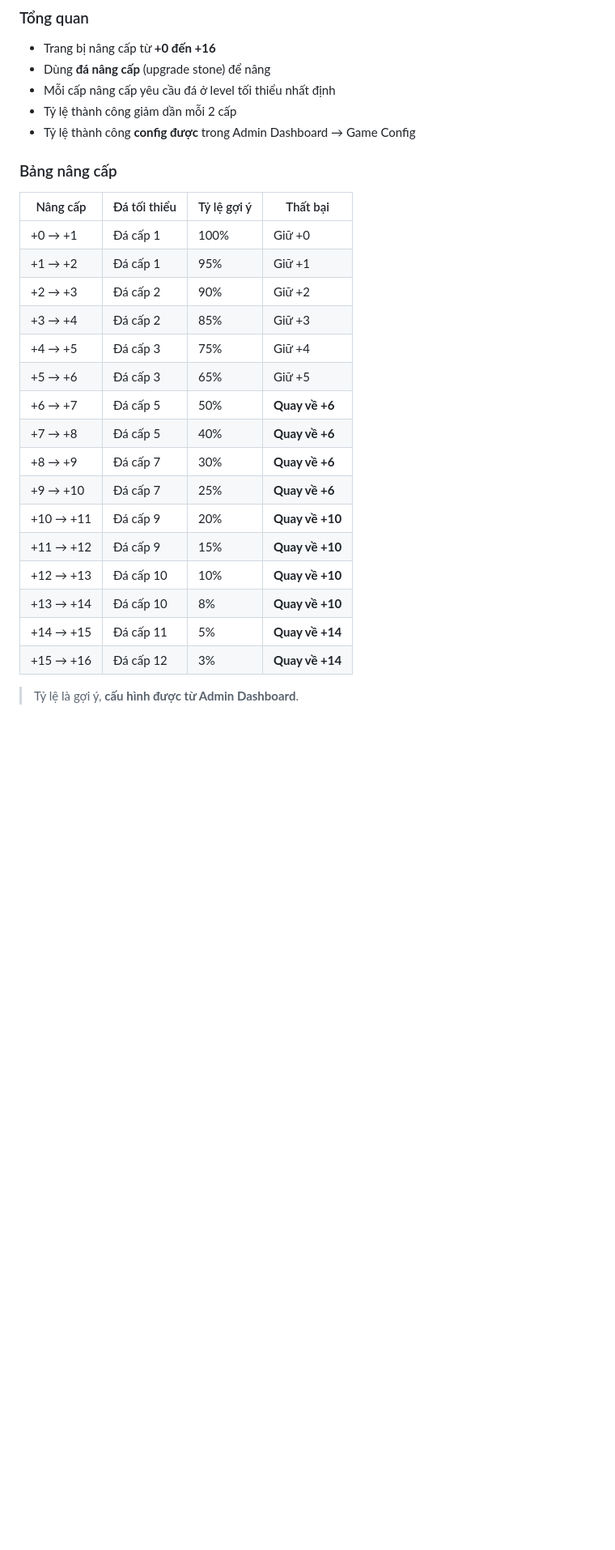
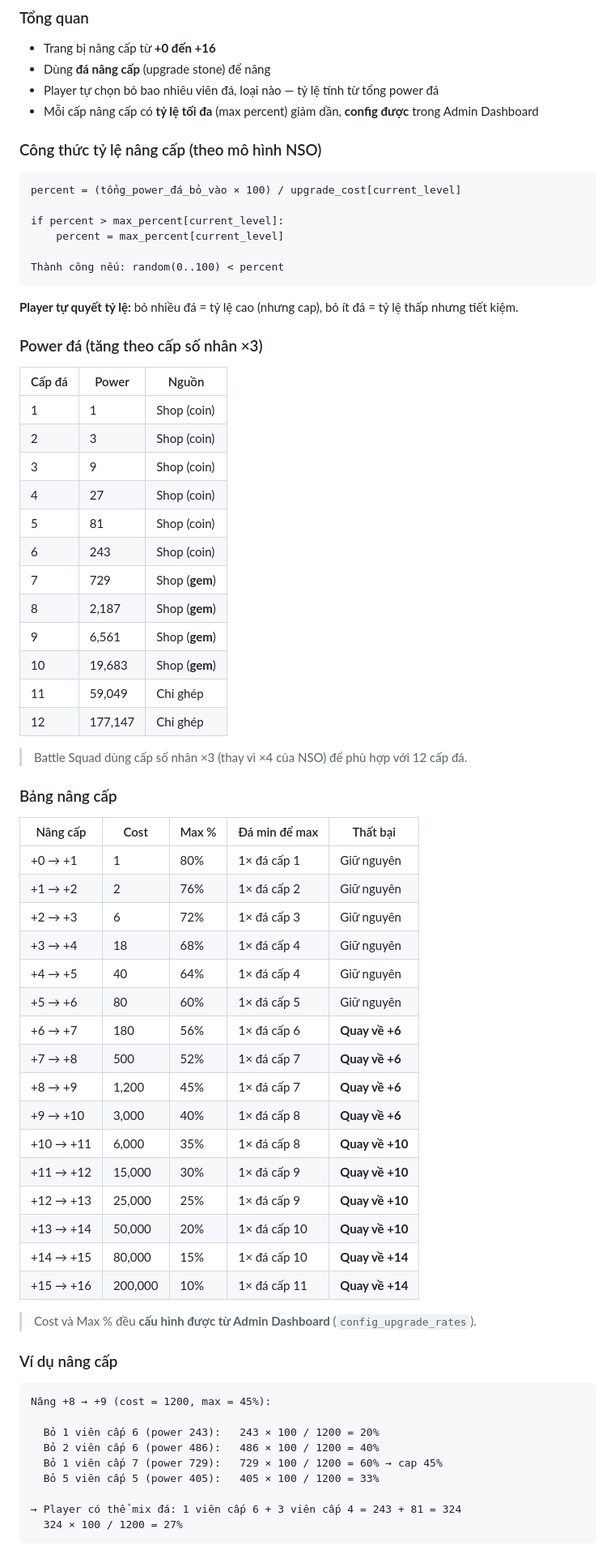
Before and after one commit to zendF1/battle-squad, a Markdown page: docs/equipment-system-design.md, the part around one of its changes. Shown at 81% size. Rendered like a GitHub page; blank space fills up the shorter version.

````diff
--- a/docs/equipment-system-design.md
+++ b/docs/equipment-system-design.md
@@ -182,29 +182,75 @@ Khi mặc đủ 6 món cùng tier (Bạc/Vàng/Titan/Kim cương), nhận bonus
 
 - Trang bị nâng cấp từ **+0 đến +16**
 - Dùng **đá nâng cấp** (upgrade stone) để nâng
-- Mỗi cấp nâng cấp yêu cầu đá ở level tối thiểu nhất định
-- Tỷ lệ thành công giảm dần mỗi 2 cấp
-- Tỷ lệ thành công **config được** trong Admin Dashboard → Game Config
+- Player tự chọn bỏ bao nhiêu viên đá, loại nào — tỷ lệ tính từ tổng power đá
+- Mỗi cấp nâng cấp có **tỷ lệ tối đa** (max percent) giảm dần, **config được** trong Admin Dashboard
+
+### Công thức tỷ lệ nâng cấp (theo mô hình NSO)
+
+```
+percent = (tổng_power_đá_bỏ_vào × 100) / upgrade_cost[current_level]
+
+if percent > max_percent[current_level]:
+    percent = max_percent[current_level]
+
+Thành công nếu: random(0..100) < percent
+```
+
+**Player tự quyết tỷ lệ:** bỏ nhiều đá = tỷ lệ cao (nhưng cap), bỏ ít đá = tỷ lệ thấp nhưng tiết kiệm.
+
+### Power đá (tăng theo cấp số nhân ×3)
+
+| Cấp đá | Power | Nguồn |
+|--------|-------|-------|
+| 1 | 1 | Shop (coin) |
+| 2 | 3 | Shop (coin) |
+| 3 | 9 | Shop (coin) |
+| 4 | 27 | Shop (coin) |
+| 5 | 81 | Shop (coin) |
+| 6 | 243 | Shop (coin) |
+| 7 | 729 | Shop (**gem**) |
+| 8 | 2,187 | Shop (**gem**) |
+| 9 | 6,561 | Shop (**gem**) |
+| 10 | 19,683 | Shop (**gem**) |
+| 11 | 59,049 | Chỉ ghép |
+| 12 | 177,147 | Chỉ ghép |
+
+> Battle Squad dùng cấp số nhân ×3 (thay vì ×4 của NSO) để phù hợp với 12 cấp đá.
 
 ### Bảng nâng cấp
 
-| Nâng cấp | Đá tối thiểu | Tỷ lệ gợi ý | Thất bại |
-|----------|-------------|-------------|----------|
-| +0 → +1 | Đá cấp 1 | 100% | Giữ +0 |
-| +1 → +2 | Đá cấp 1 | 95% | Giữ +1 |
-| +2 → +3 | Đá cấp 2 | 90% | Giữ +2 |
-| +3 → +4 | Đá cấp 2 | 85% | Giữ +3 |
-| +4 → +5 | Đá cấp 3 | 75% | Giữ +4 |
-| +5 → +6 | Đá cấp 3 | 65% | Giữ +5 |
-| +6 → +7 | Đá cấp 5 | 50% | **Quay về +6** |
-| +7 → +8 | Đá cấp 5 | 40% | **Quay về +6** |
-| +8 → +9 | Đá cấp 7 | 30% | **Quay về +6** |
-| +9 → +10 | Đá cấp 7 | 25% | **Quay về +6** |
-| +10 → +11 | Đá cấp 9 | 20% | **Quay về +10** |
-| +11 → +12 | Đá cấp 9 | 15% | **Quay về +10** |
-| +12 → +13 | Đá cấp 10 | 10% | **Quay về +10** |
-| +13 → +14 | Đá cấp 10 | 8% | **Quay về +10** |
-| +14 → +15 | Đá cấp 11 | 5% | **Quay về +14** |
-| +15 → +16 | Đá cấp 12 | 3% | **Quay về +14** |
+| Nâng cấp | Cost | Max % | Đá min để max | Thất bại |
+|----------|------|-------|--------------|----------|
+| +0 → +1 | 1 | 80% | 1× đá cấp 1 | Giữ nguyên |
+| +1 → +2 | 2 | 76% | 1× đá cấp 2 | Giữ nguyên |
+| +2 → +3 | 6 | 72% | 1× đá cấp 3 | Giữ nguyên |
+| +3 → +4 | 18 | 68% | 1× đá cấp 4 | Giữ nguyên |
+| +4 → +5 | 40 | 64% | 1× đá cấp 4 | Giữ nguyên |
+| +5 → +6 | 80 | 60% | 1× đá cấp 5 | Giữ nguyên |
+| +6 → +7 | 180 | 56% | 1× đá cấp 6 | **Quay về +6** |
+| +7 → +8 | 500 | 52% | 1× đá cấp 7 | **Quay về +6** |
+| +8 → +9 | 1,200 | 45% | 1× đá cấp 7 | **Quay về +6** |
+| +9 → +10 | 3,000 | 40% | 1× đá cấp 8 | **Quay về +6** |
+| +10 → +11 | 6,000 | 35% | 1× đá cấp 8 | **Quay về +10** |
+| +11 → +12 | 15,000 | 30% | 1× đá cấp 9 | **Quay về +10** |
+| +12 → +13 | 25,000 | 25% | 1× đá cấp 9 | **Quay về +10** |
+| +13 → +14 | 50,000 | 20% | 1× đá cấp 10 | **Quay về +10** |
+| +14 → +15 | 80,000 | 15% | 1× đá cấp 10 | **Quay về +14** |
+| +15 → +16 | 200,000 | 10% | 1× đá cấp 11 | **Quay về +14** |
 
-> Tỷ lệ là gợi ý, **cấu hình được từ Admin Dashboard**.
+> Cost và Max % đều **cấu hình được từ Admin Dashboard** (`config_upgrade_rates`).
+
+### Ví dụ nâng cấp
+
+```
+Nâng +8 → +9 (cost = 1200, max = 45%):
+
+  Bỏ 1 viên cấp 6 (power 243):   243 × 100 / 1200 = 20%
+  Bỏ 2 viên cấp 6 (power 486):   486 × 100 / 1200 = 40%
+  Bỏ 1 viên cấp 7 (power 729):   729 × 100 / 1200 = 60% → cap 45%
+  Bỏ 5 viên cấp 5 (power 405):   405 × 100 / 1200 = 33%
+
+→ Player có thể mix đá: 1 viên cấp 6 + 3 viên cấp 4 = 243 + 81 = 324
+  324 × 100 / 1200 = 27%
+```
+
````
Also changed, not shown: other parts of docs/equipment-system-design.md (+43 -32 lines).
